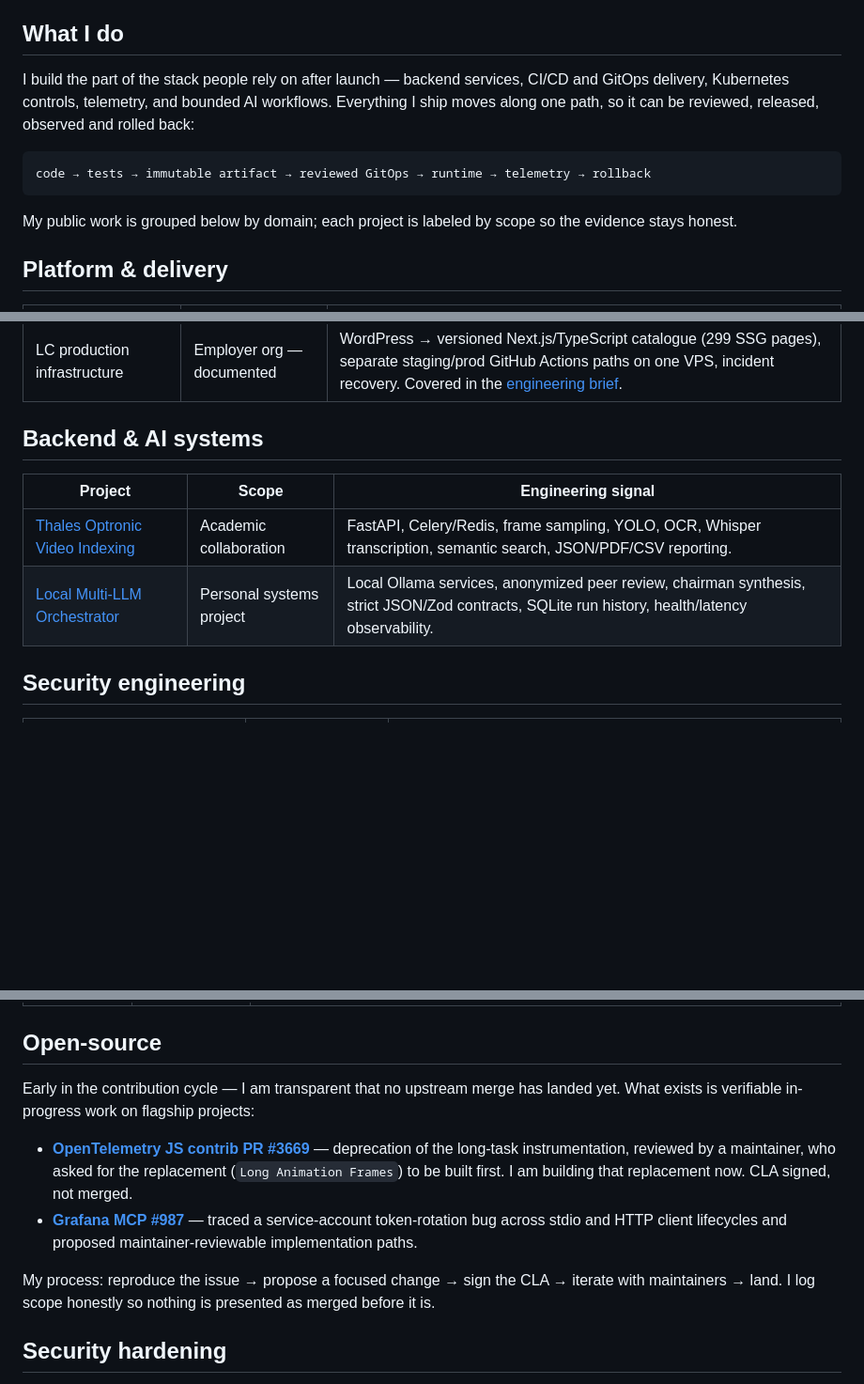
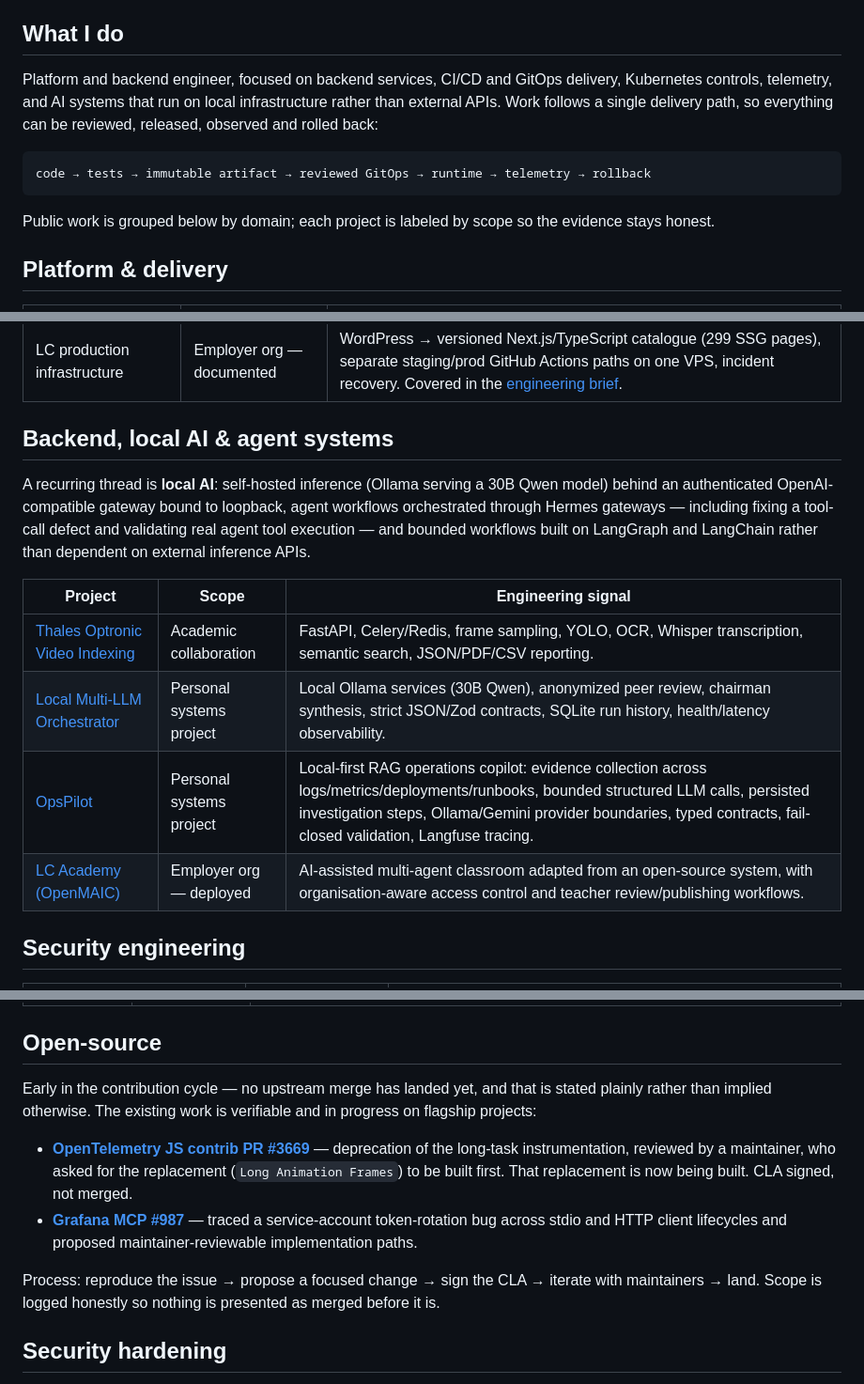
Before and after one commit to SyedTashfin/SyedTashfin, a Markdown page: README.md, 3 parts joined by grey strips. Shown at 94% size. Drawn GitHub-style; blank space fills up the shorter version.

Commit message:
Tone + local AI: professional framing, concrete Hermes/agent evidence, add OpsPilot and LC Academy

````diff
--- a/README.md
+++ b/README.md
@@ -14,13 +14,13 @@ Paris, France · Targeting English-speaking platform, backend, cloud and AI-plat
 
 ## What I do
 
-I build the part of the stack people rely on after launch — backend services, CI/CD and GitOps delivery, Kubernetes controls, telemetry, and bounded AI workflows. Everything I ship moves along one path, so it can be reviewed, released, observed and rolled back:
+Platform and backend engineer, focused on backend services, CI/CD and GitOps delivery, Kubernetes controls, telemetry, and AI systems that run on local infrastructure rather than external APIs. Work follows a single delivery path, so everything can be reviewed, released, observed and rolled back:
 
 ```text
 code → tests → immutable artifact → reviewed GitOps → runtime → telemetry → rollback
 ```
 
-My public work is grouped below by domain; each project is labeled by scope so the evidence stays honest.
+Public work is grouped below by domain; each project is labeled by scope so the evidence stays honest.
 
 ## Platform & delivery
 
@@ -30,12 +30,16 @@ My public work is grouped below by domain; each project is labeled by scope so t
 | [Cloud Analytics ML Pipeline](https://github.com/SyedTashfin/Cloud-Analytics-ML-Pipeline) | Production-style data lab | Config-driven PySpark ingestion, feature engineering, MLlib training/evaluation, dashboard artifacts, local-to-GCP Dataproc parity. |
 | LC production infrastructure | Employer org — documented | WordPress → versioned Next.js/TypeScript catalogue (299 SSG pages), separate staging/prod GitHub Actions paths on one VPS, incident recovery. Covered in the [engineering brief](assets/from-commit-to-observable-rollback.pdf). |
 
-## Backend & AI systems
+## Backend, local AI & agent systems
+
+A recurring thread is **local AI**: self-hosted inference (Ollama serving a 30B Qwen model) behind an authenticated OpenAI-compatible gateway bound to loopback, agent workflows orchestrated through Hermes gateways — including fixing a tool-call defect and validating real agent tool execution — and bounded workflows built on LangGraph and LangChain rather than dependent on external inference APIs.
 
 | Project | Scope | Engineering signal |
 | --- | --- | --- |
 | [Thales Optronic Video Indexing](https://github.com/SyedTashfin/Thales-optronic-video-indexing) | Academic collaboration | FastAPI, Celery/Redis, frame sampling, YOLO, OCR, Whisper transcription, semantic search, JSON/PDF/CSV reporting. |
-| [Local Multi-LLM Orchestrator](https://github.com/SyedTashfin/Local-Multi-LLM-Orchestrator) | Personal systems project | Local Ollama services, anonymized peer review, chairman synthesis, strict JSON/Zod contracts, SQLite run history, health/latency observability. |
+| [Local Multi-LLM Orchestrator](https://github.com/SyedTashfin/Local-Multi-LLM-Orchestrator) | Personal systems project | Local Ollama services (30B Qwen), anonymized peer review, chairman synthesis, strict JSON/Zod contracts, SQLite run history, health/latency observability. |
+| [OpsPilot](https://github.com/SyedTashfin/OpsPilot) | Personal systems project | Local-first RAG operations copilot: evidence collection across logs/metrics/deployments/runbooks, bounded structured LLM calls, persisted investigation steps, Ollama/Gemini provider boundaries, typed contracts, fail-closed validation, Langfuse tracing. |
+| [LC Academy (OpenMAIC)](https://github.com/linguisticcom/OpenMAIC) | Employer org — deployed | AI-assisted multi-agent classroom adapted from an open-source system, with organisation-aware access control and teacher review/publishing workflows. |
 
 ## Security engineering
 
@@ -55,12 +59,12 @@ My public work is grouped below by domain; each project is labeled by scope so t
 
 ## Open-source
 
-Early in the contribution cycle — I am transparent that no upstream merge has landed yet. What exists is verifiable in-progress work on flagship projects:
+Early in the contribution cycle — no upstream merge has landed yet, and that is stated plainly rather than implied otherwise. The existing work is verifiable and in progress on flagship projects:
 
-- **[OpenTelemetry JS contrib PR #3669](https://github.com/open-telemetry/opentelemetry-js-contrib/pull/3669)** — deprecation of the long-task instrumentation, reviewed by a maintainer, who asked for the replacement (`Long Animation Frames`) to be built first. I am building that replacement now. CLA signed, not merged.
+- **[OpenTelemetry JS contrib PR #3669](https://github.com/open-telemetry/opentelemetry-js-contrib/pull/3669)** — deprecation of the long-task instrumentation, reviewed by a maintainer, who asked for the replacement (`Long Animation Frames`) to be built first. That replacement is now being built. CLA signed, not merged.
 - **[Grafana MCP #987](https://github.com/grafana/mcp-grafana/issues/987)** — traced a service-account token-rotation bug across stdio and HTTP client lifecycles and proposed maintainer-reviewable implementation paths.
 
-My process: reproduce the issue → propose a focused change → sign the CLA → iterate with maintainers → land. I log scope honestly so nothing is presented as merged before it is.
+Process: reproduce the issue → propose a focused change → sign the CLA → iterate with maintainers → land. Scope is logged honestly so nothing is presented as merged before it is.
 
 ## Security hardening
 
````
Also changed, not shown: other parts of README.md (+2 -2 lines).
